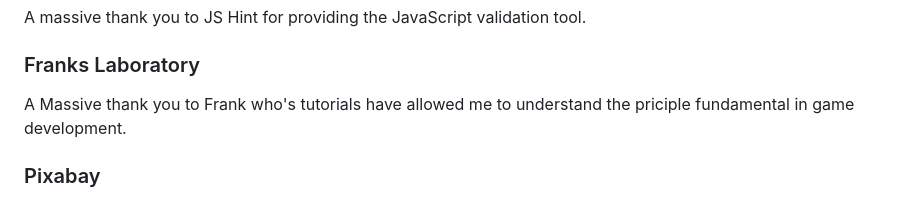
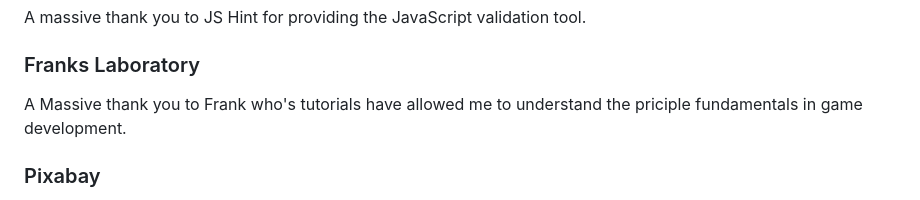
Before and after one commit to Shaun-Finnegan/Shaun-Finnegam-Milestone-project-2, a Markdown page: README.md, the part around the change. Drawn GitHub-style.

Commit message:
further spelling mistakes corrected now ready for submission

```diff
--- a/README.md
+++ b/README.md
@@ -436,7 +436,7 @@ A massive thank you to JS Hint for providing the JavaScript validation tool.
 
 ### Franks Laboratory
 
-A Massive thank you to Frank who's tutorials have allowed me to understand the priciple fundamental in game development.
+A Massive thank you to Frank who's tutorials have allowed me to understand the priciple fundamentals in game development.
 
 
 ### Pixabay
```
